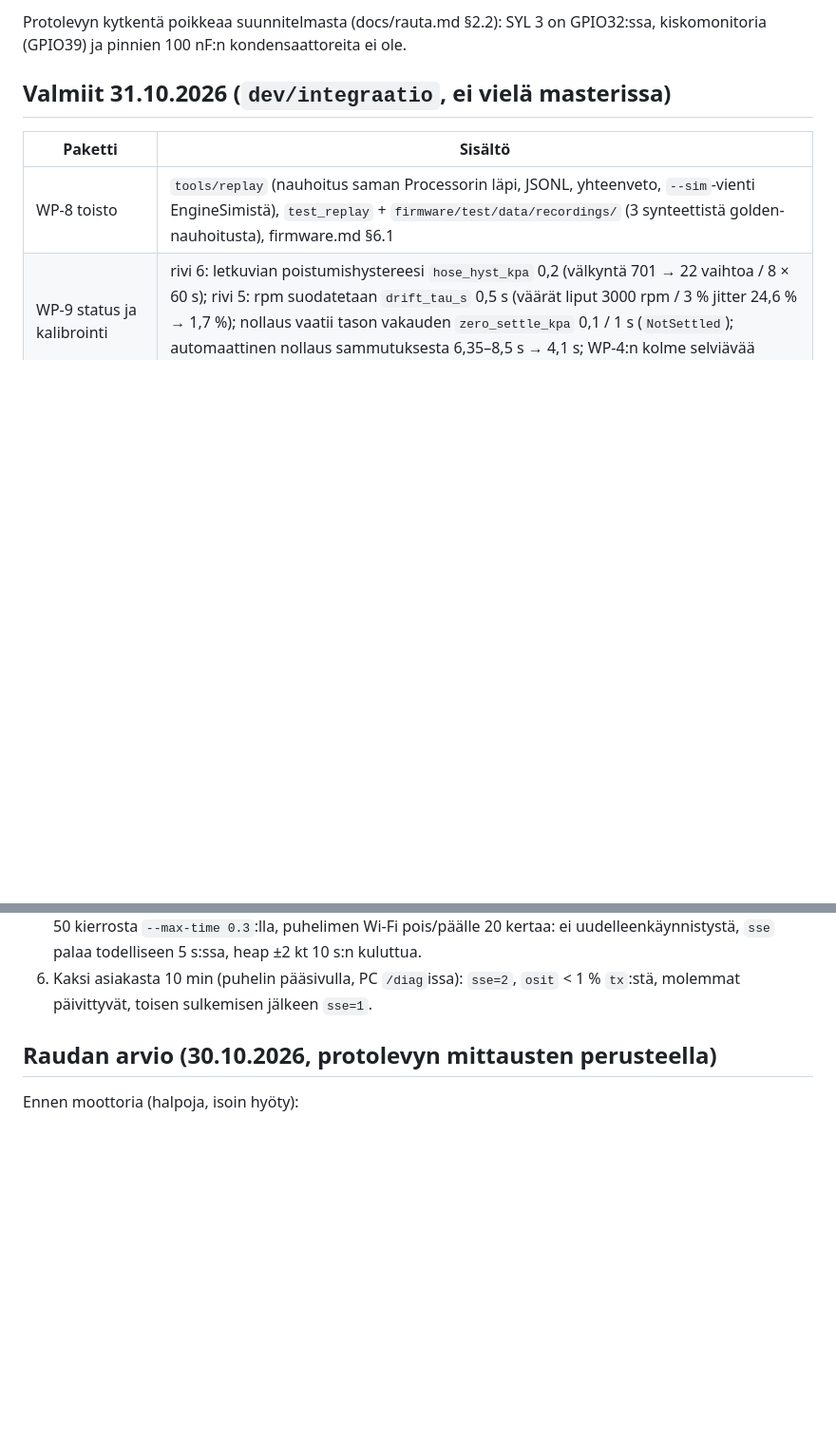
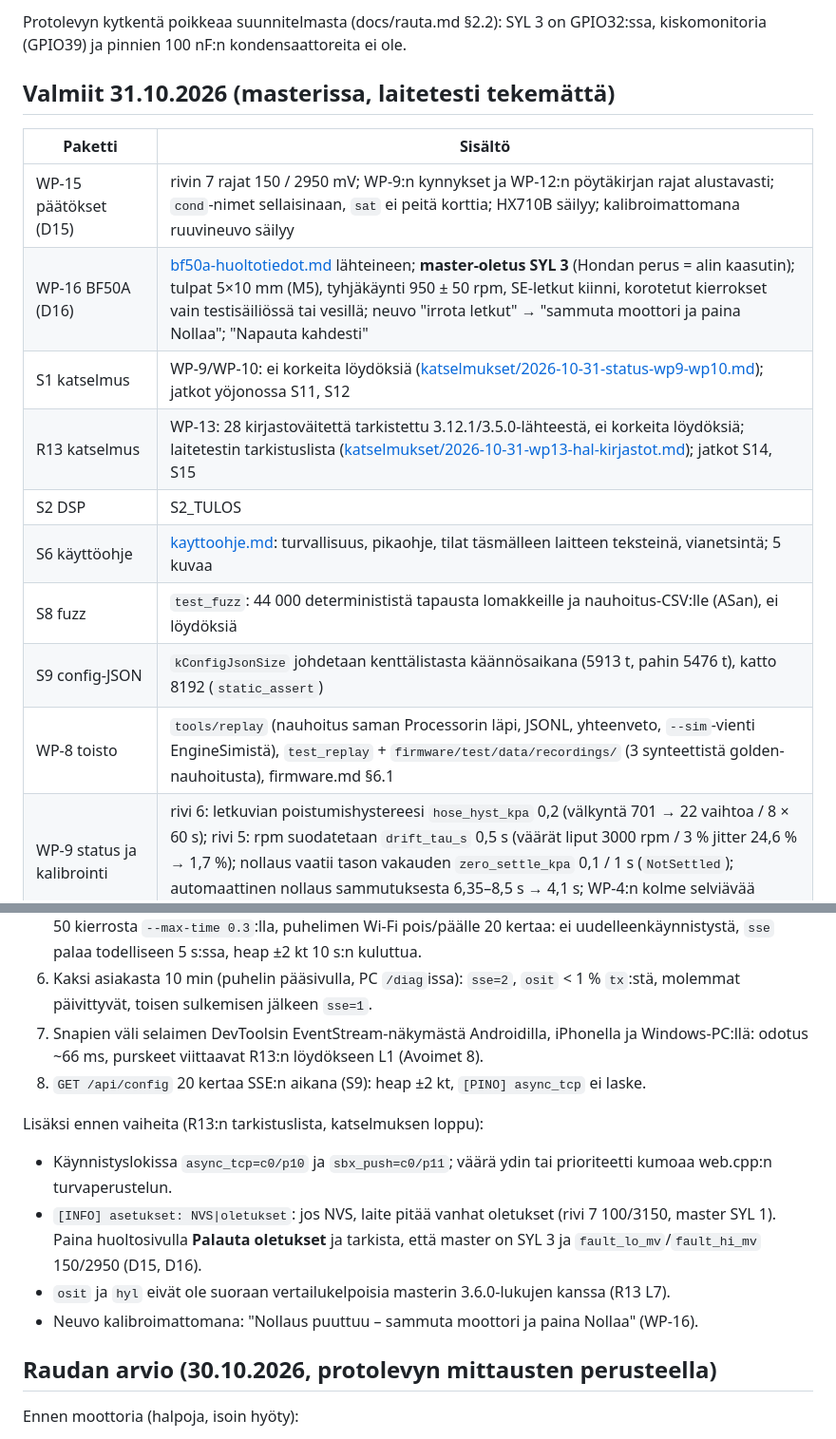
Before and after one commit to SpaceRodento/Suckboxx, a Markdown page: docs/jatko.md, 2 parts joined by grey strips. Shown at 95% size. Drawn GitHub-style; blank space fills up the shorter version.

```diff
--- a/docs/jatko.md
+++ b/docs/jatko.md
@@ -75,10 +80,18 @@ ja SYL 2:een yhtä aikaa, alle 20 cm:n letkut, ei vahvistuskalibrointia):
 Protolevyn kytkentä poikkeaa suunnitelmasta (docs/rauta.md §2.2): SYL 3 on GPIO32:ssa,
 kiskomonitoria (GPIO39) ja pinnien 100 nF:n kondensaattoreita ei ole.
 
-## Valmiit 31.10.2026 (`dev/integraatio`, ei vielä masterissa)
+## Valmiit 31.10.2026 (masterissa, laitetesti tekemättä)
 
 | Paketti | Sisältö |
 |---|---|
+| WP-15 päätökset (D15) | rivin 7 rajat 150 / 2950 mV; WP-9:n kynnykset ja WP-12:n pöytäkirjan rajat alustavasti; `cond`-nimet sellaisinaan, `sat` ei peitä korttia; HX710B säilyy; kalibroimattomana ruuvineuvo säilyy |
+| WP-16 BF50A (D16) | [bf50a-huoltotiedot.md](bf50a-huoltotiedot.md) lähteineen; **master-oletus SYL 3** (Hondan perus = alin kaasutin); tulpat 5×10 mm (M5), tyhjäkäynti 950 ± 50 rpm, SE-letkut kiinni, korotetut kierrokset vain testisäiliössä tai vesillä; neuvo "irrota letkut" → "sammuta moottori ja paina Nollaa"; "Napauta kahdesti" |
+| S1 katselmus | WP-9/WP-10: ei korkeita löydöksiä ([katselmukset/2026-10-31-status-wp9-wp10.md](katselmukset/2026-10-31-status-wp9-wp10.md)); jatkot yöjonossa S11, S12 |
+| R13 katselmus | WP-13: 28 kirjastoväitettä tarkistettu 3.12.1/3.5.0-lähteestä, ei korkeita löydöksiä; laitetestin tarkistuslista ([katselmukset/2026-10-31-wp13-hal-kirjastot.md](katselmukset/2026-10-31-wp13-hal-kirjastot.md)); jatkot S14, S15 |
+| S2 DSP | S2_TULOS |
+| S6 käyttöohje | [kayttoohje.md](kayttoohje.md): turvallisuus, pikaohje, tilat täsmälleen laitteen teksteinä, vianetsintä; 5 kuvaa |
+| S8 fuzz | `test_fuzz`: 44 000 determinististä tapausta lomakkeille ja nauhoitus-CSV:lle (ASan), ei löydöksiä |
+| S9 config-JSON | `kConfigJsonSize` johdetaan kenttälistasta käännösaikana (5913 t, pahin 5476 t), katto 8192 (`static_assert`) |
 | WP-8 toisto | `tools/replay` (nauhoitus saman Processorin läpi, JSONL, yhteenveto, `--sim`-vienti EngineSimistä), `test_replay` + `firmware/test/data/recordings/` (3 synteettistä golden-nauhoitusta), firmware.md §6.1 |
 | WP-9 status ja kalibrointi | rivi 6: letkuvian poistumishystereesi `hose_hyst_kpa` 0,2 (välkyntä 701 → 22 vaihtoa / 8 × 60 s); rivi 5: rpm suodatetaan `drift_tau_s` 0,5 s (väärät liput 3000 rpm / 3 % jitter 24,6 % → 1,7 %); nollaus vaatii tason vakauden `zero_settle_kpa` 0,1 / 1 s (`NotSettled`); automaattinen nollaus sammutuksesta 6,35–8,5 s → 4,1 s; WP-4:n kolme selviävää mutaatiota tapettu (69 mutanttia) |
 | WP-10 act/cond | snapshotiin `act {ch, open}` ja `ch[i].cond` (`ok`, `sat`, `idle`, `no_pulse`, `hose`, `blocked`, `sensor`); UI ei jäsennä advice-tekstiä; mock mallintaa WP-2c:n pitoajat ja yhteismuotoisen muutoksen; `mock_server.py --check-snapshot` |
@@ -157,6 +170,18 @@ jokaisen vaiheen: `myoh`, `kaynn`, `aukot`, `pudot`, `ohit`, `heap`, `min`, `sse
    uudelleenkäynnistystä, `sse` palaa todelliseen 5 s:ssa, heap ±2 kt 10 s:n kuluttua.
 6. Kaksi asiakasta 10 min (puhelin pääsivulla, PC `/diag`issa): `sse=2`, `osit` < 1 % `tx`:stä,
    molemmat päivittyvät, toisen sulkemisen jälkeen `sse=1`.
+7. Snapien väli selaimen DevToolsin EventStream-näkymästä Androidilla, iPhonella ja
+   Windows-PC:llä: odotus ~66 ms, purskeet viittaavat R13:n löydökseen L1 (Avoimet 8).
+8. `GET /api/config` 20 kertaa SSE:n aikana (S9): heap ±2 kt, `[PINO] async_tcp` ei laske.
+
+Lisäksi ennen vaiheita (R13:n tarkistuslista, katselmuksen loppu):
+- Käynnistyslokissa `async_tcp=c0/p10` ja `sbx_push=c0/p11`; väärä ydin tai prioriteetti kumoaa
+  web.cpp:n turvaperustelun.
+- `[INFO] asetukset: NVS|oletukset`: jos NVS, laite pitää vanhat oletukset (rivi 7 100/3150,
+  master SYL 1). Paina huoltosivulla **Palauta oletukset** ja tarkista, että master on SYL 3
+  ja `fault_lo_mv`/`fault_hi_mv` 150/2950 (D15, D16).
+- `osit` ja `hyl` eivät ole suoraan vertailukelpoisia masterin 3.6.0-lukujen kanssa (R13 L7).
+- Neuvo kalibroimattomana: "Nollaus puuttuu – sammuta moottori ja paina Nollaa" (WP-16).
 
 ## Raudan arvio (30.10.2026, protolevyn mittausten perusteella)
 
```
Also changed, not shown: other parts of docs/jatko.md (+36 -31 lines), SUUNNITTELU.md (+6 -0 lines), docs/paketit.md (+1 -1 lines).
